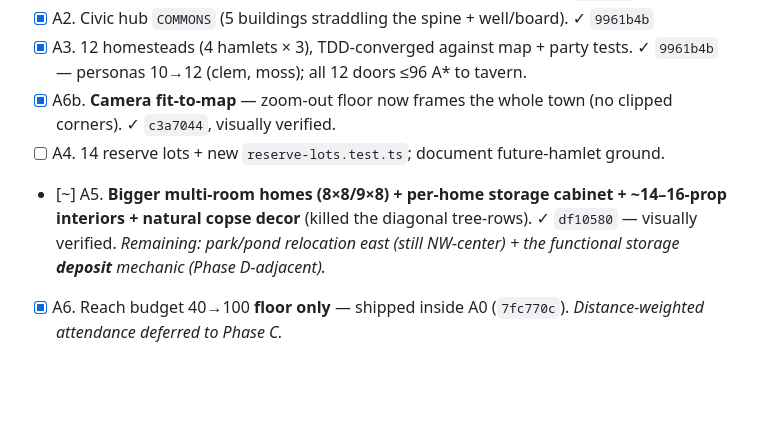
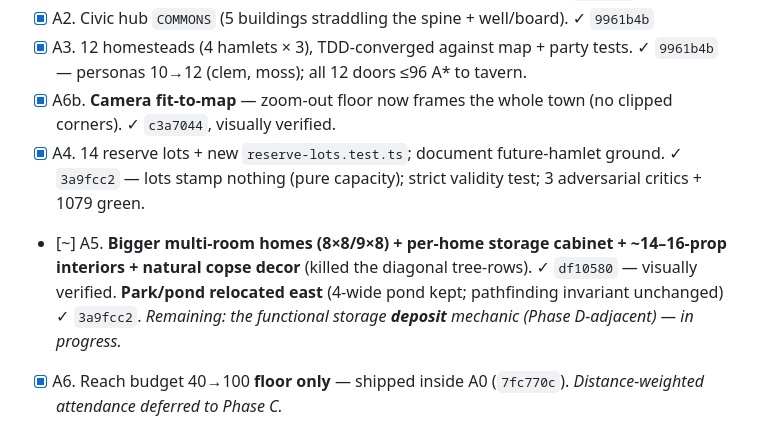
Before and after one commit to ivy00johns/HarvestOfMadness, a Markdown page: docs/NORTH-STAR-living-city.md, the part around the change. Drawn GitHub-style; blank space fills up the shorter version.

Commit message:
docs: tick A4 + park-east in the north star plan
Co-Authored-By: Claude Opus 4.8 <noreply@anthropic.com>
Claude-Session: https://claude.ai/code/session_01YQZiZ7KEyC3AGwd5umeQ6q

```diff
--- a/docs/NORTH-STAR-living-city.md
+++ b/docs/NORTH-STAR-living-city.md
@@ -229,8 +229,8 @@ Status: `[x]` done · `[~]` partial · `[ ]` planned.
 - [x] A2. Civic hub `COMMONS` (5 buildings straddling the spine + well/board). ✓ `9961b4b`
 - [x] A3. 12 homesteads (4 hamlets × 3), TDD-converged against map + party tests. ✓ `9961b4b` — personas 10→12 (clem, moss); all 12 doors ≤96 A* to tavern.
 - [x] A6b. **Camera fit-to-map** — zoom-out floor now frames the whole town (no clipped corners). ✓ `c3a7044`, visually verified.
-- [ ] A4. 14 reserve lots + new `reserve-lots.test.ts`; document future-hamlet ground.
-- [~] A5. **Bigger multi-room homes (8×8/9×8) + per-home storage cabinet + ~14–16-prop interiors + natural copse decor** (killed the diagonal tree-rows). ✓ `df10580` — visually verified. _Remaining: park/pond relocation east (still NW-center) + the functional storage **deposit** mechanic (Phase D-adjacent)._
+- [x] A4. 14 reserve lots + new `reserve-lots.test.ts`; document future-hamlet ground. ✓ `3a9fcc2` — lots stamp nothing (pure capacity); strict validity test; 3 adversarial critics + 1079 green.
+- [~] A5. **Bigger multi-room homes (8×8/9×8) + per-home storage cabinet + ~14–16-prop interiors + natural copse decor** (killed the diagonal tree-rows). ✓ `df10580` — visually verified. **Park/pond relocated east** (4-wide pond kept; pathfinding invariant unchanged) ✓ `3a9fcc2`. _Remaining: the functional storage **deposit** mechanic (Phase D-adjacent) — in progress._
 - [x] A6. Reach budget 40→100 **floor only** — shipped inside A0 (`7fc770c`). _Distance-weighted attendance deferred to Phase C._
 
 **A1–A3 shipped together** as the minimal green skeleton (roads can't move without the buildings that anchor the road-first/reachability gates). Town is now a real 140×100 civic-hub + 4-corner-hamlet layout. **Remaining in Phase A: A4 (reserve lots) + A5 (bigger homes + storage + park move + natural decor + interiors).**
```
